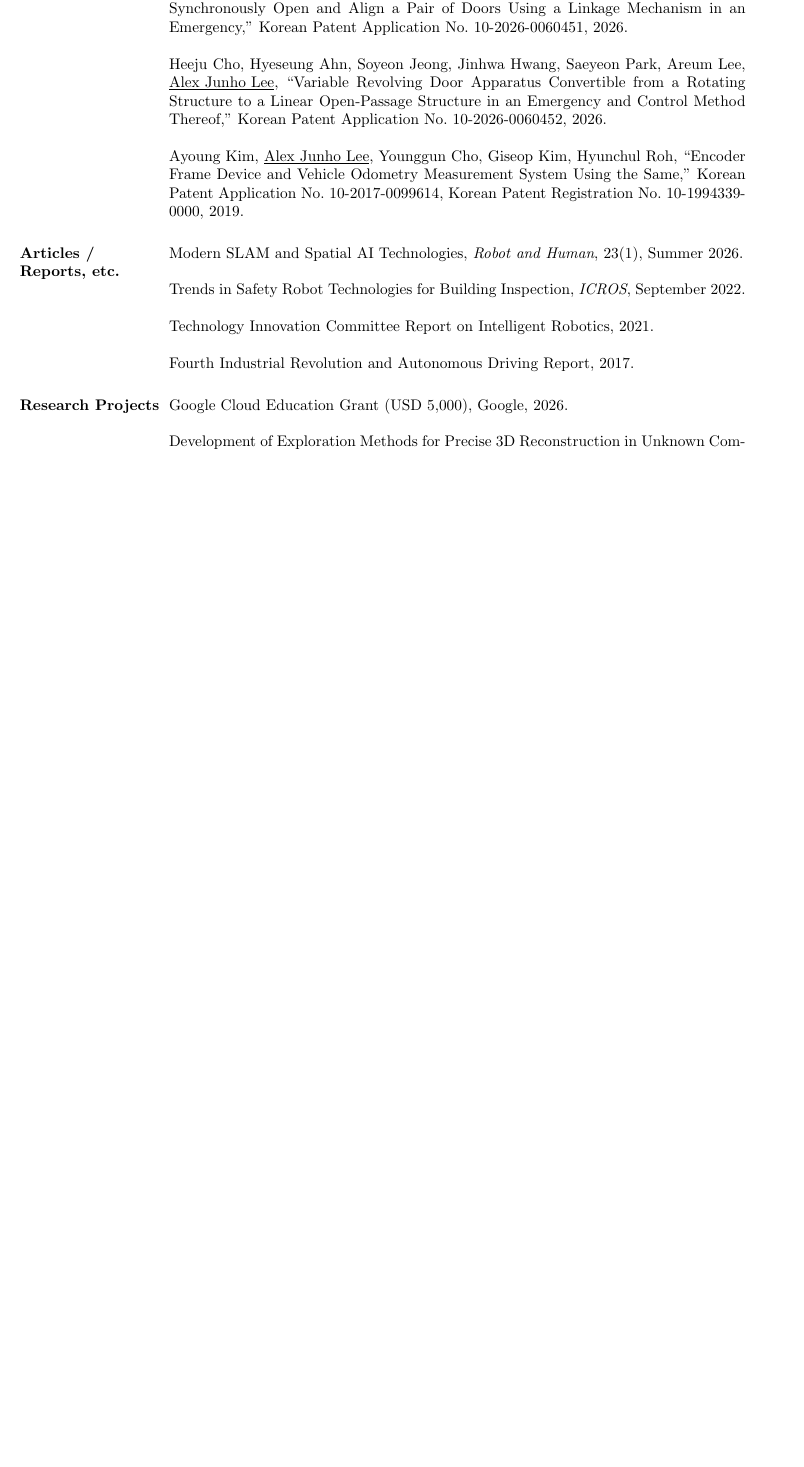
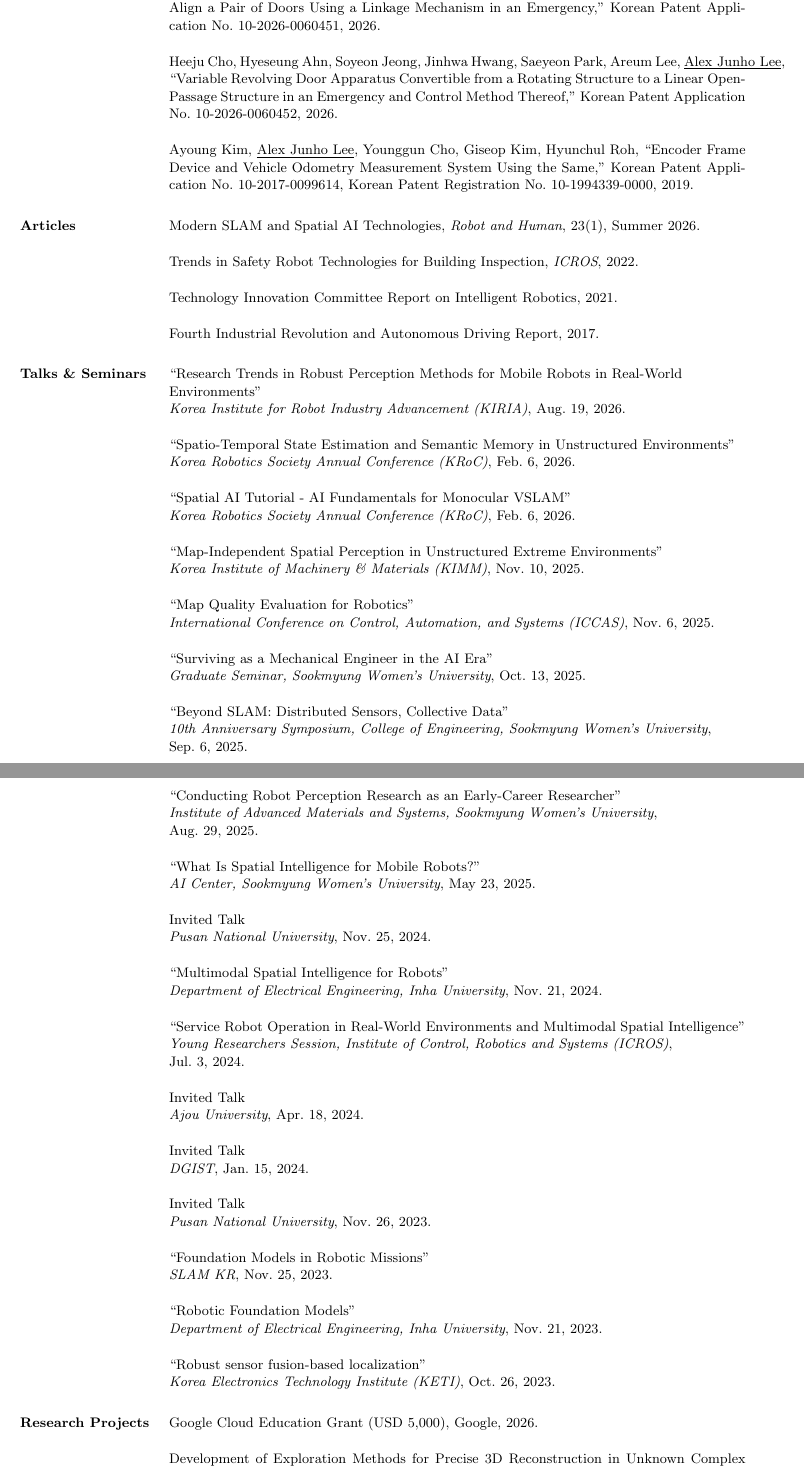
Before and after one commit to alexjunholee/CV, a LaTeX CV (cv.tex): part of page 2 of 4 before the commit and two parts of pages 2 and 3 of 5 after it, the two joined at a grey line, cut so that both start at the same text, the shorter picture padded with empty space. Compiled offline with pdfLaTeX.

Commit message:
Refine CV talks formatting and typography

```diff
--- a/cv.tex
+++ b/cv.tex
@@ -57,6 +57,9 @@
 \fi
 \usepackage{hyperref}
 
+% Slightly tighten the body text while keeping the existing layout.
+\newcommand{\cvbodyfont}{\fontsize{9.5pt}{11.4pt}\selectfont}
+
 % Increase text height
 \textheight=700pt
 
@@ -138,14 +142,73 @@
 		\par Ayoung Kim, \underline{Alex Junho Lee}, Younggun Cho, Giseop Kim, Hyunchul Roh, ``Encoder Frame Device and Vehicle Odometry Measurement System Using the Same,'' Korean Patent Application No. 10-2017-0099614, Korean Patent Registration No. 10-1994339-0000, 2019.
 
 		%-------------------------------------------------------------------------------
-		\section{Articles / Reports, etc.}
+		\section{Articles}
 		\par Modern SLAM and Spatial AI Technologies, \textit{Robot and Human}, 23(1), Summer 2026.
 
-		\par Trends in Safety Robot Technologies for Building Inspection, \textit{ICROS}, September 2022.
+		\par Trends in Safety Robot Technologies for Building Inspection, \textit{ICROS}, 2022.
 
 		\par Technology Innovation Committee Report on Intelligent Robotics, 2021.
 
 		\par Fourth Industrial Revolution and Autonomous Driving Report, 2017.
+
+		%-------------------------------------------------------------------------------
+		\section{Talks \& Seminars}
+		\begingroup\raggedright
+		\interlinepenalty=10000
+		\par ``Research Trends in Robust Perception Methods for Mobile Robots in Real-World Environments''\\*
+		\textit{Korea Institute for Robot Industry Advancement (KIRIA)}, Aug.~19,~2026.
+
+		\par ``Spatio-Temporal State Estimation and Semantic Memory in Unstructured Environments''\\*
+		\textit{Korea Robotics Society Annual Conference (KRoC)}, Feb.~6,~2026.
+
+		\par ``Spatial AI Tutorial - AI Fundamentals for Monocular VSLAM''\\*
+		\textit{Korea Robotics Society Annual Conference (KRoC)}, Feb.~6,~2026.
+
+		\par ``Map-Independent Spatial Perception in Unstructured Extreme Environments''\\*
+		\textit{Korea Institute of Machinery \& Materials (KIMM)}, Nov.~10,~2025.
+
+		\par ``Map Quality Evaluation for Robotics''\\*
+		\textit{International Conference on Control, Automation, and Systems (ICCAS)}, Nov.~6,~2025.
+
+		\par ``Surviving as a Mechanical Engineer in the AI Era''\\*
+		\textit{Graduate Seminar, Sookmyung Women's University}, Oct.~13,~2025.
+
+		\par ``Beyond SLAM: Distributed Sensors, Collective Data''\\*
+		\textit{10th Anniversary Symposium, College of Engineering, Sookmyung Women's University}, Sep.~6,~2025.
+
+		\par ``Conducting Robot Perception Research as an Early-Career Researcher''\\*
+		\textit{Institute of Advanced Materials and Systems, Sookmyung Women's University}, Aug.~29,~2025.
+
+		\par ``What Is Spatial Intelligence for Mobile Robots?''\\*
+		\textit{AI Center, Sookmyung Women's University}, May~23,~2025.
+
+		\par Invited Talk\\*
+		\textit{Pusan National University}, Nov.~25,~2024.
+
+		\par ``Multimodal Spatial Intelligence for Robots''\\*
+		\textit{Department of Electrical Engineering, Inha University}, Nov.~21,~2024.
+
+		\par ``Service Robot Operation in Real-World Environments and Multimodal Spatial Intelligence''\\*
+		\textit{Young Researchers Session, Institute of Control, Robotics and Systems (ICROS)}, Jul.~3,~2024.
+
+		\par Invited Talk\\*
+		\textit{Ajou University}, Apr.~18,~2024.
+
+		\par Invited Talk\\*
+		\textit{DGIST}, Jan.~15,~2024.
+
+		\par Invited Talk\\*
+		\textit{Pusan National University}, Nov.~26,~2023.
+
+		\par ``Foundation Models in Robotic Missions''\\*
+		\textit{SLAM KR}, Nov.~25,~2023.
+
+		\par ``Robotic Foundation Models''\\*
+		\textit{Department of Electrical Engineering, Inha University}, Nov.~21,~2023.
+
+		\par ``Robust sensor fusion-based localization''\\*
+		\textit{Korea Electronics Technology Institute (KETI)}, Oct.~26,~2023.
+		\par\endgroup
 		%-------------------------------------------------------------------------------
 		%-------------------------------------------------------------------------------
 		\section{Research Projects}
```
Also changed, not shown: cv_KR.tex (+66 -4 lines), cv.pdf, cv_KR.pdf, cv.tex (15 more changed lines).
